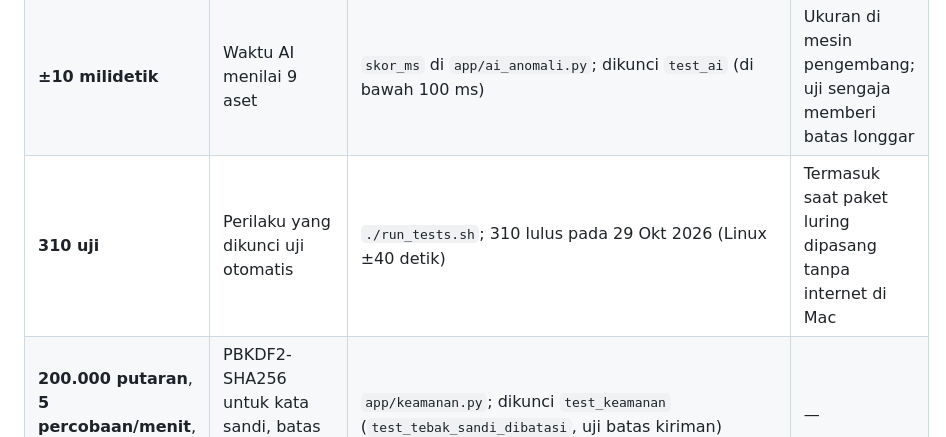
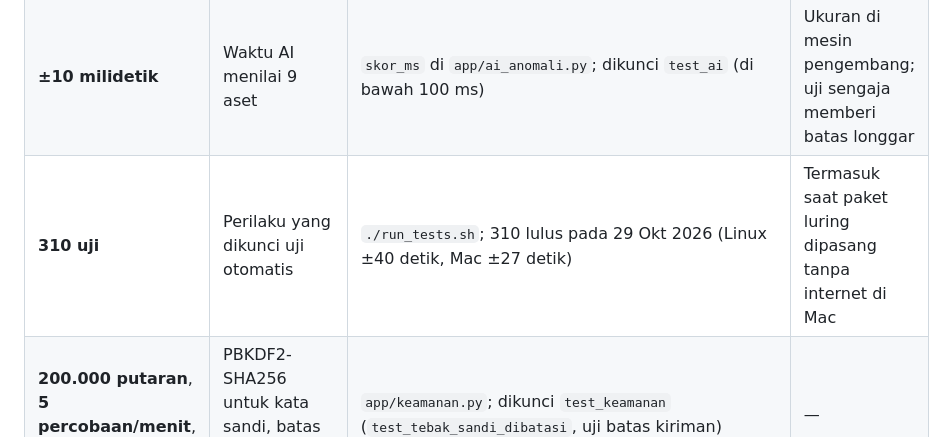
Before and after one commit to pisangsisir/Nusantara-Shield-v5.2, a Markdown page: docs/01-Proposal-Solusi-Nusantara-Shield.md, the part around the change. Drawn GitHub-style.

```diff
--- a/docs/01-Proposal-Solusi-Nusantara-Shield.md
+++ b/docs/01-Proposal-Solusi-Nusantara-Shield.md
@@ -506,7 +506,7 @@ Bagian ini memudahkan Dewan Juri memeriksa klaim kami sendiri: setiap kriteria R
 | **±1,5% siaga · ±1,7% serangan**, **±207 MB**, **0,28–0,40 MB/s** | CPU, memori, dan lalu lintas _server_ untuk 300 layar | `tools/ukur_beban.py`, 26 Okt 2026, Linux 2 inti, 300 siaran SSE sungguhan; Dokumentasi Teknis §2.3 | Bisa diulang siapa pun dengan alat yang sama |
 | **−80% (8,4 → 1,7 MB/s)** | Efek optimasi siaran ralat | Uji beban 15–17 Okt 2026; Dokumentasi Teknis §2.3 | Riwayat optimasi dengan mesin dan alat ukur awal yang tidak disertakan di repositori; tidak dibandingkan langsung dengan angka versi akhir |
 | **±10 milidetik** | Waktu AI menilai 9 aset | `skor_ms` di `app/ai_anomali.py`; dikunci `test_ai` (di bawah 100 ms) | Ukuran di mesin pengembang; uji sengaja memberi batas longgar |
-| **310 uji** | Perilaku yang dikunci uji otomatis | `./run_tests.sh`; 310 lulus pada 29 Okt 2026 (Linux ±40 detik) | Termasuk saat paket luring dipasang tanpa internet di Mac |
+| **310 uji** | Perilaku yang dikunci uji otomatis | `./run_tests.sh`; 310 lulus pada 29 Okt 2026 (Linux ±40 detik, Mac ±27 detik) | Termasuk saat paket luring dipasang tanpa internet di Mac |
 | **200.000 putaran**, **5 percobaan/menit**, **16 KB** | PBKDF2-SHA256 untuk kata sandi, batas _login_, batas kiriman | `app/keamanan.py`; dikunci `test_keamanan` (`test_tebak_sandi_dibatasi`, uji batas kiriman) | — |
 
 ## Lampiran: Kamus Istilah
```
Also changed, not shown: CHANGELOG.md (+1 -0 lines).
